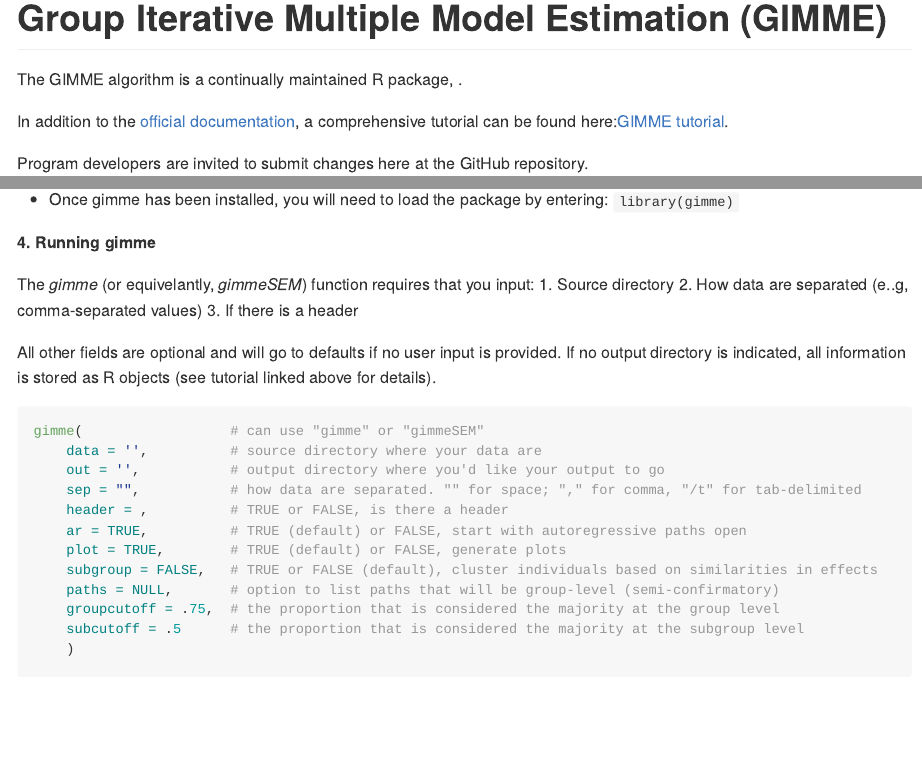
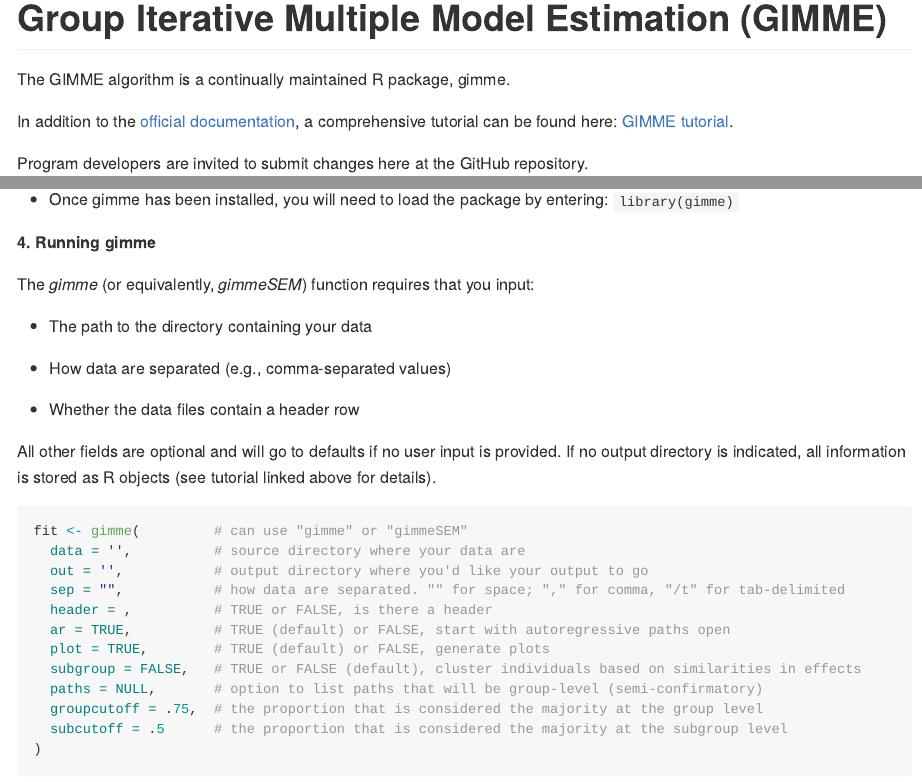
Before and after one commit to GatesLab/gimme, an R Markdown document (README.Rmd): the page in a window 1100 px wide, from its top, and a second part further down, joined at a grey line. The pictures show the output file README.md that the author committed with the source, drawn offline in the style of GitHub.

Commit message:
Fixing README file
Content fixes.

````diff
--- a/README.Rmd
+++ b/README.Rmd
@@ -16,9 +16,9 @@ library(microbenchmark)
 
 # **Group Iterative Multiple Model Estimation (GIMME)**
 
-The GIMME algorithm is a continually maintained R package, \textit{gimme}.
+The GIMME algorithm is a continually maintained R package, gimme.
 
-In addition to the [official documentation](https://cran.r-project.org/web/packages/gimme/index.html), a comprehensive tutorial can be found here:[GIMME tutorial](http://gimme.web.unc.edu/files/2014/12/Lane-Gates-2017-SEM-gimme.pdf).
+In addition to the [official documentation](https://cran.r-project.org/web/packages/gimme/index.html), a comprehensive tutorial can be found here: [GIMME tutorial](http://gimme.web.unc.edu/files/2014/12/Lane-Gates-2017-SEM-gimme.pdf).
 
 Program developers are invited to submit changes here at the GitHub repository.
 
@@ -73,25 +73,28 @@ __3. Installing gimme with R__
 
 __4. Running gimme__
 
-   The *gimme* (or equivelantly, *gimmeSEM*) function requires that you input:
-   1. Source directory
-   2. How data are separated (e..g, comma-separated values)
-   3. If there is a header
+   The *gimme* (or equivalently, *gimmeSEM*) function requires that you input:
 
-   All other fields are optional and will go to defaults if no user input is provided. If no output directory is indicated, all information    is stored as R objects (see tutorial linked above for details).
+  + The path to the directory containing your data
+
+  + How data are separated (e.g., comma-separated values)
+
+  + Whether the data files contain a header row
+
+   All other fields are optional and will go to defaults if no user input is provided. If no output directory is indicated, all information is stored as R objects (see tutorial linked above for details).
 ```{r, eval = FALSE}
-gimme(                  # can use "gimme" or "gimmeSEM"
-    data = '',          # source directory where your data are
-    out = '',           # output directory where you'd like your output to go
-    sep = "",           # how data are separated. "" for space; "," for comma, "/t" for tab-delimited
-    header = ,          # TRUE or FALSE, is there a header
-    ar = TRUE,          # TRUE (default) or FALSE, start with autoregressive paths open
-    plot = TRUE,        # TRUE (default) or FALSE, generate plots
-    subgroup = FALSE,   # TRUE or FALSE (default), cluster individuals based on similarities in effects
-    paths = NULL,       # option to list paths that will be group-level (semi-confirmatory)
-    groupcutoff = .75,  # the proportion that is considered the majority at the group level
-    subcutoff = .5      # the proportion that is considered the majority at the subgroup level
-    )
+fit <- gimme(         # can use "gimme" or "gimmeSEM"
+  data = '',          # source directory where your data are
+  out = '',           # output directory where you'd like your output to go
+  sep = "",           # how data are separated. "" for space; "," for comma, "/t" for tab-delimited
+  header = ,          # TRUE or FALSE, is there a header
+  ar = TRUE,          # TRUE (default) or FALSE, start with autoregressive paths open
+  plot = TRUE,        # TRUE (default) or FALSE, generate plots
+  subgroup = FALSE,   # TRUE or FALSE (default), cluster individuals based on similarities in effects
+  paths = NULL,       # option to list paths that will be group-level (semi-confirmatory)
+  groupcutoff = .75,  # the proportion that is considered the majority at the group level
+  subcutoff = .5      # the proportion that is considered the majority at the subgroup level
+)
 ```
 While *gimme* is running you will see information iterate in the command window. The algorithm will tell you when it is finished.
 
````
Also changed, not shown: README.md, README.Rmd (6 more changed lines).
